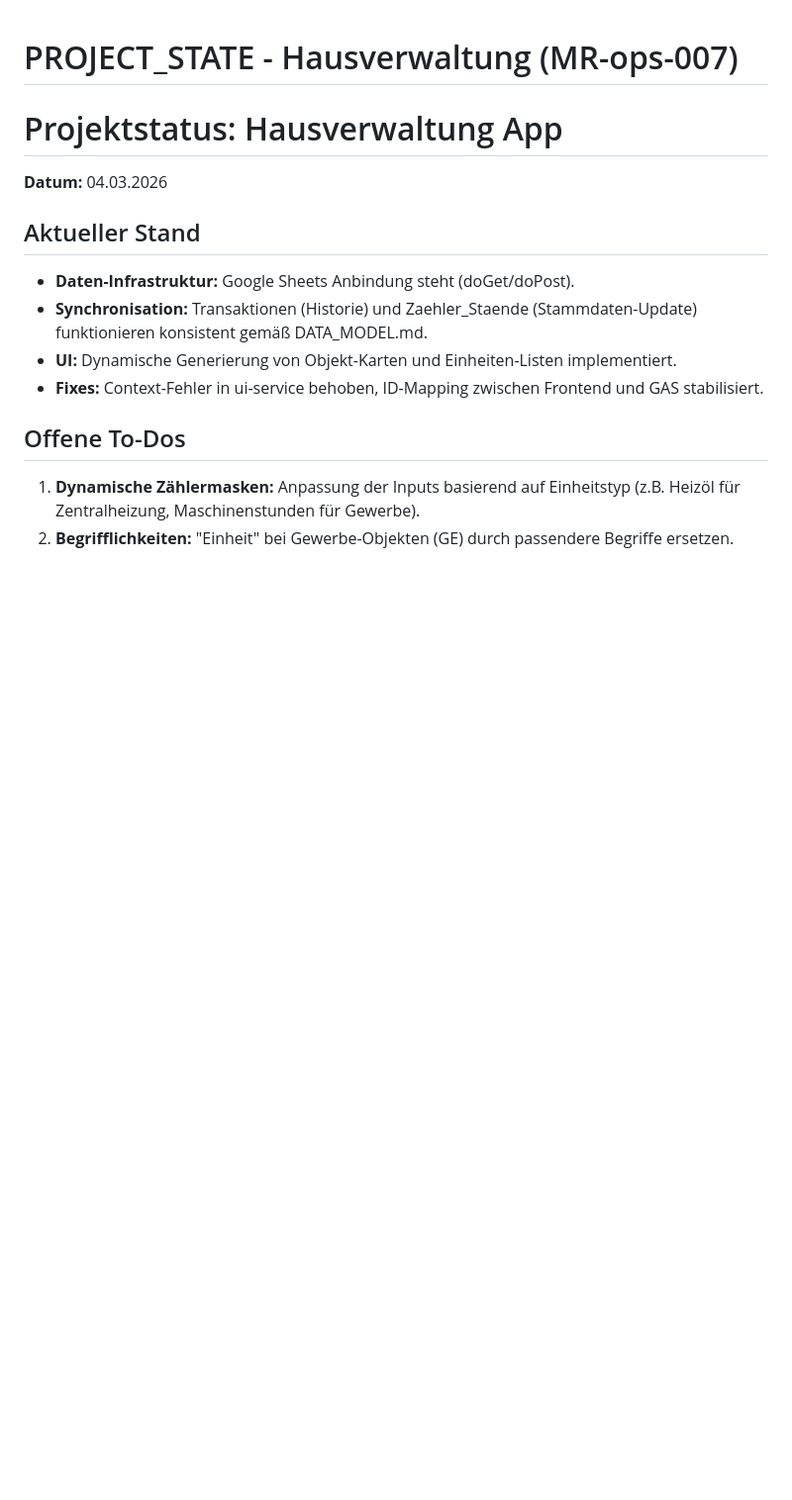
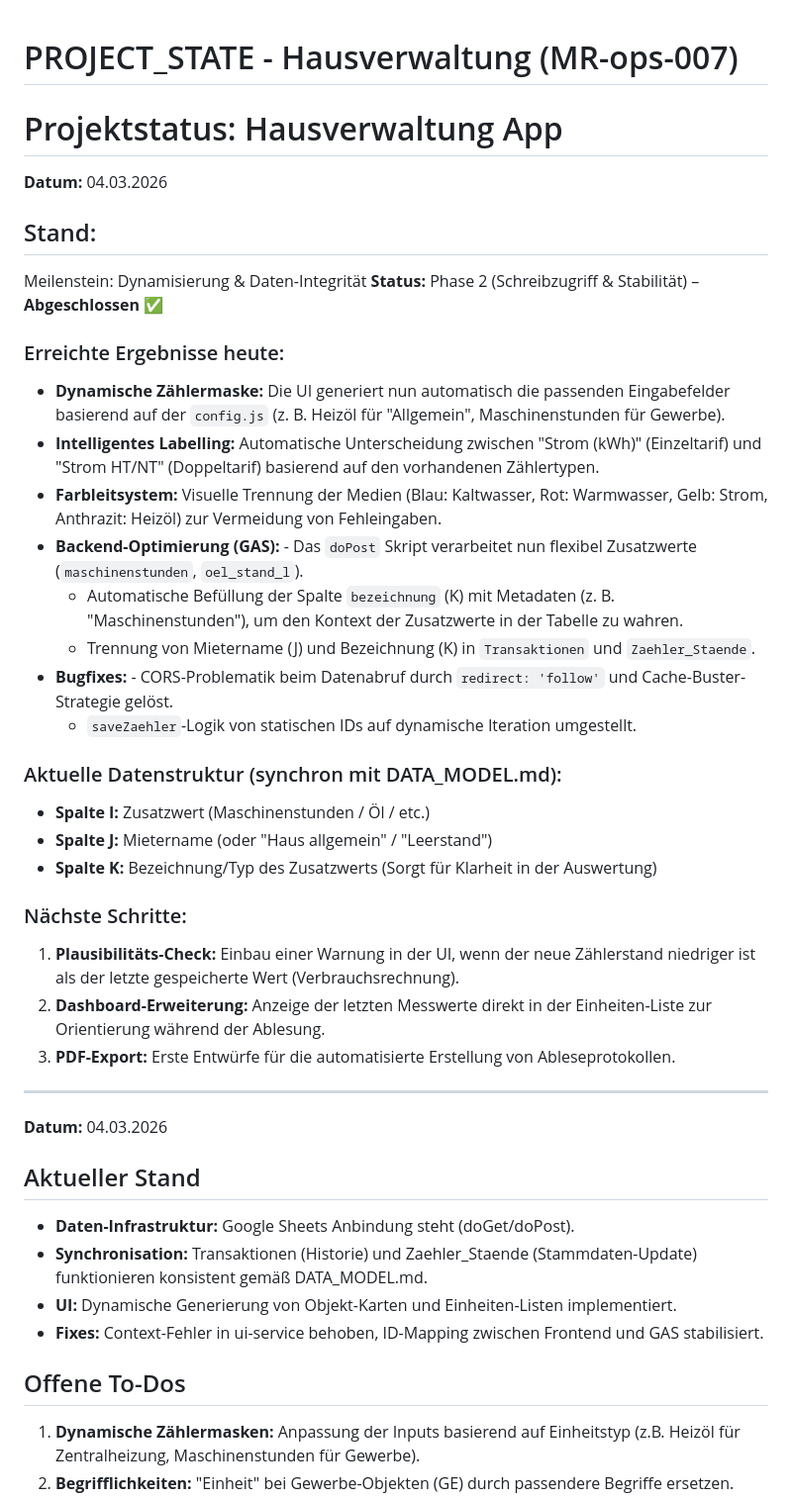
Before and after one commit to MR-ops-007/Hausverwaltung, a Markdown page: PROJECT_STATE.md, the part around the change. Shown at 99% size. GitHub-like rendering; blank space fills up the shorter version.

```diff
--- a/PROJECT_STATE.md
+++ b/PROJECT_STATE.md
@@ -2,6 +2,33 @@
 
 # Projektstatus: Hausverwaltung App
 
+**Datum:** 04.03.2026
+
+## Stand:
+Meilenstein: Dynamisierung & Daten-Integrität
+**Status:** Phase 2 (Schreibzugriff & Stabilität) – **Abgeschlossen** ✅
+
+### Erreichte Ergebnisse heute:
+- **Dynamische Zählermaske:** Die UI generiert nun automatisch die passenden Eingabefelder basierend auf der `config.js` (z. B. Heizöl für "Allgemein", Maschinenstunden für Gewerbe).
+- **Intelligentes Labelling:** Automatische Unterscheidung zwischen "Strom (kWh)" (Einzeltarif) und "Strom HT/NT" (Doppeltarif) basierend auf den vorhandenen Zählertypen.
+- **Farbleitsystem:** Visuelle Trennung der Medien (Blau: Kaltwasser, Rot: Warmwasser, Gelb: Strom, Anthrazit: Heizöl) zur Vermeidung von Fehleingaben.
+- **Backend-Optimierung (GAS):** - Das `doPost` Skript verarbeitet nun flexibel Zusatzwerte (`maschinenstunden`, `oel_stand_l`).
+    - Automatische Befüllung der Spalte `bezeichnung` (K) mit Metadaten (z. B. "Maschinenstunden"), um den Kontext der Zusatzwerte in der Tabelle zu wahren.
+    - Trennung von Mietername (J) und Bezeichnung (K) in `Transaktionen` und `Zaehler_Staende`.
+- **Bugfixes:** - CORS-Problematik beim Datenabruf durch `redirect: 'follow'` und Cache-Buster-Strategie gelöst.
+    - `saveZaehler`-Logik von statischen IDs auf dynamische Iteration umgestellt.
+
+### Aktuelle Datenstruktur (synchron mit DATA_MODEL.md):
+- **Spalte I:** Zusatzwert (Maschinenstunden / Öl / etc.)
+- **Spalte J:** Mietername (oder "Haus allgemein" / "Leerstand")
+- **Spalte K:** Bezeichnung/Typ des Zusatzwerts (Sorgt für Klarheit in der Auswertung)
+
+### Nächste Schritte:
+1. **Plausibilitäts-Check:** Einbau einer Warnung in der UI, wenn der neue Zählerstand niedriger ist als der letzte gespeicherte Wert (Verbrauchsrechnung).
+2. **Dashboard-Erweiterung:** Anzeige der letzten Messwerte direkt in der Einheiten-Liste zur Orientierung während der Ablesung.
+3. **PDF-Export:** Erste Entwürfe für die automatisierte Erstellung von Ableseprotokollen.
+
+---
 
 **Datum:** 04.03.2026
 
```
